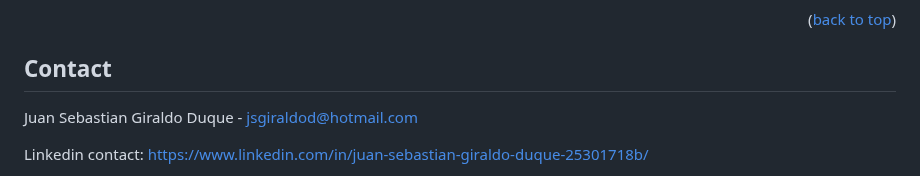
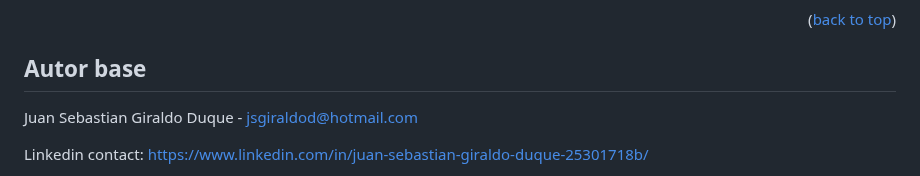
Before and after one commit to TJA1303/ESP32_API_WEB_SENSORS_ZMPT101B_ZMCT103C_LEDs_THRESHOLD, a Markdown page: README.md, the part around the change. Rendered like a GitHub page.

Commit message:
Actualizo README

```diff
--- a/README.md
+++ b/README.md
@@ -189,7 +189,7 @@ httpd_register_uri_handler(http_server_handle, &spiffs_view);
 
 
 <!-- CONTACT -->
-## Contact
+## Autor base
 
 Juan Sebastian Giraldo Duque - jsgiraldod@hotmail.com
 
```
